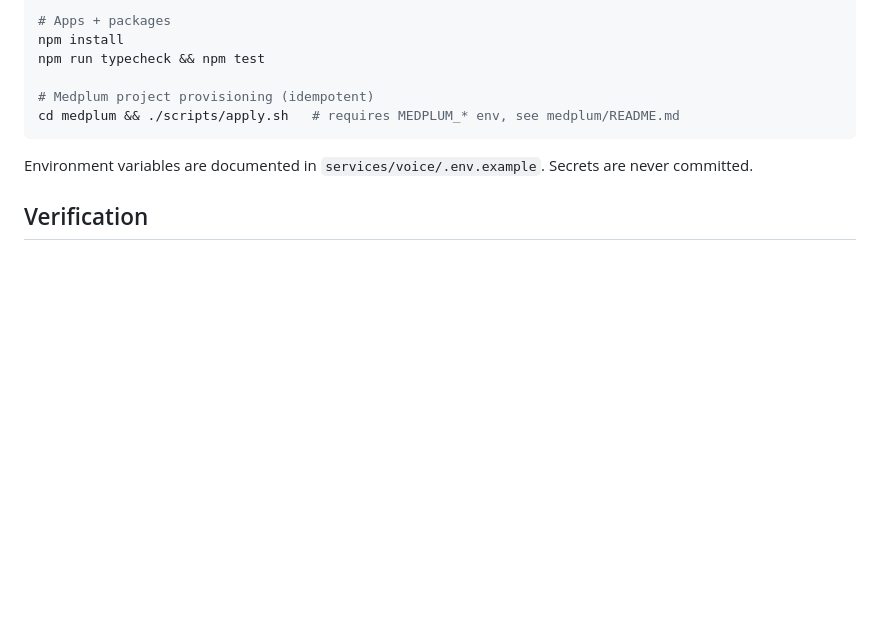
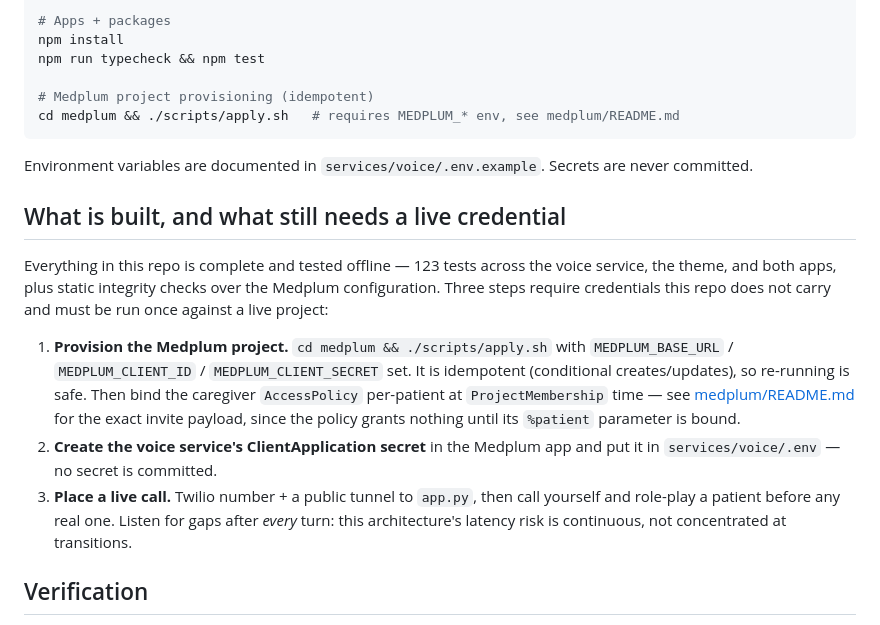
Before and after one commit to RohanTD/juniper, a Markdown page: README.md, the part around the change. GitHub-like rendering; blank space fills up the shorter version.

Commit message:
README: document the three live-credential steps that remain
Co-Authored-By: Claude Fable 5 <noreply@anthropic.com>

```diff
--- a/README.md
+++ b/README.md
@@ -50,6 +50,26 @@ cd medplum && ./scripts/apply.sh   # requires MEDPLUM_* env, see medplum/README.
 
 Environment variables are documented in `services/voice/.env.example`. Secrets are never committed.
 
+## What is built, and what still needs a live credential
+
+Everything in this repo is complete and tested offline — 123 tests across the
+voice service, the theme, and both apps, plus static integrity checks over the
+Medplum configuration. Three steps require credentials this repo does not carry
+and must be run once against a live project:
+
+1. **Provision the Medplum project.** `cd medplum && ./scripts/apply.sh` with
+   `MEDPLUM_BASE_URL` / `MEDPLUM_CLIENT_ID` / `MEDPLUM_CLIENT_SECRET` set. It is
+   idempotent (conditional creates/updates), so re-running is safe. Then bind the
+   caregiver `AccessPolicy` per-patient at `ProjectMembership` time — see
+   [medplum/README.md](medplum/README.md) for the exact invite payload, since the
+   policy grants nothing until its `%patient` parameter is bound.
+2. **Create the voice service's ClientApplication secret** in the Medplum app and
+   put it in `services/voice/.env` — no secret is committed.
+3. **Place a live call.** Twilio number + a public tunnel to `app.py`, then call
+   yourself and role-play a patient before any real one. Listen for gaps after
+   *every* turn: this architecture's latency risk is continuous, not concentrated
+   at transitions.
+
 ## Verification
 
 Every safety property in the plan has a test: escalation precedence, coverage escalation,
```
